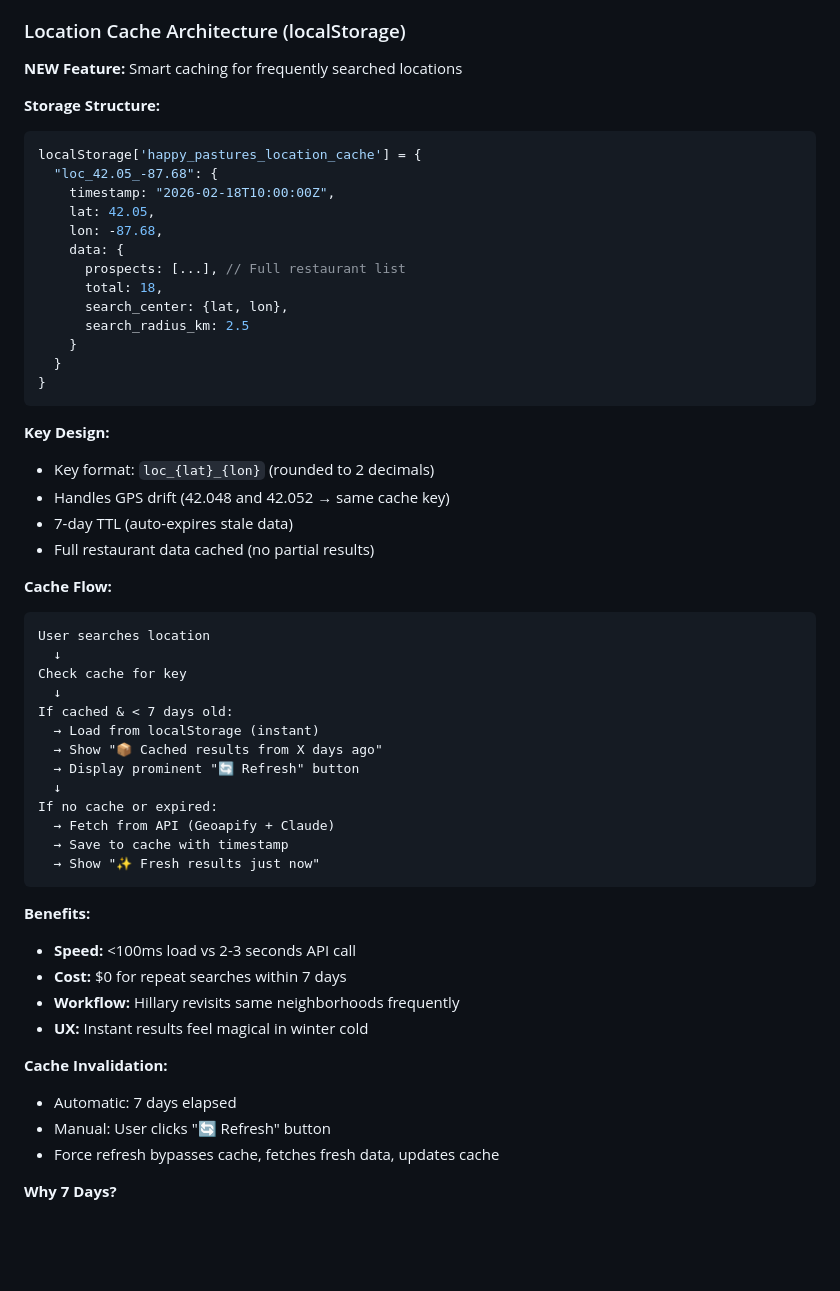
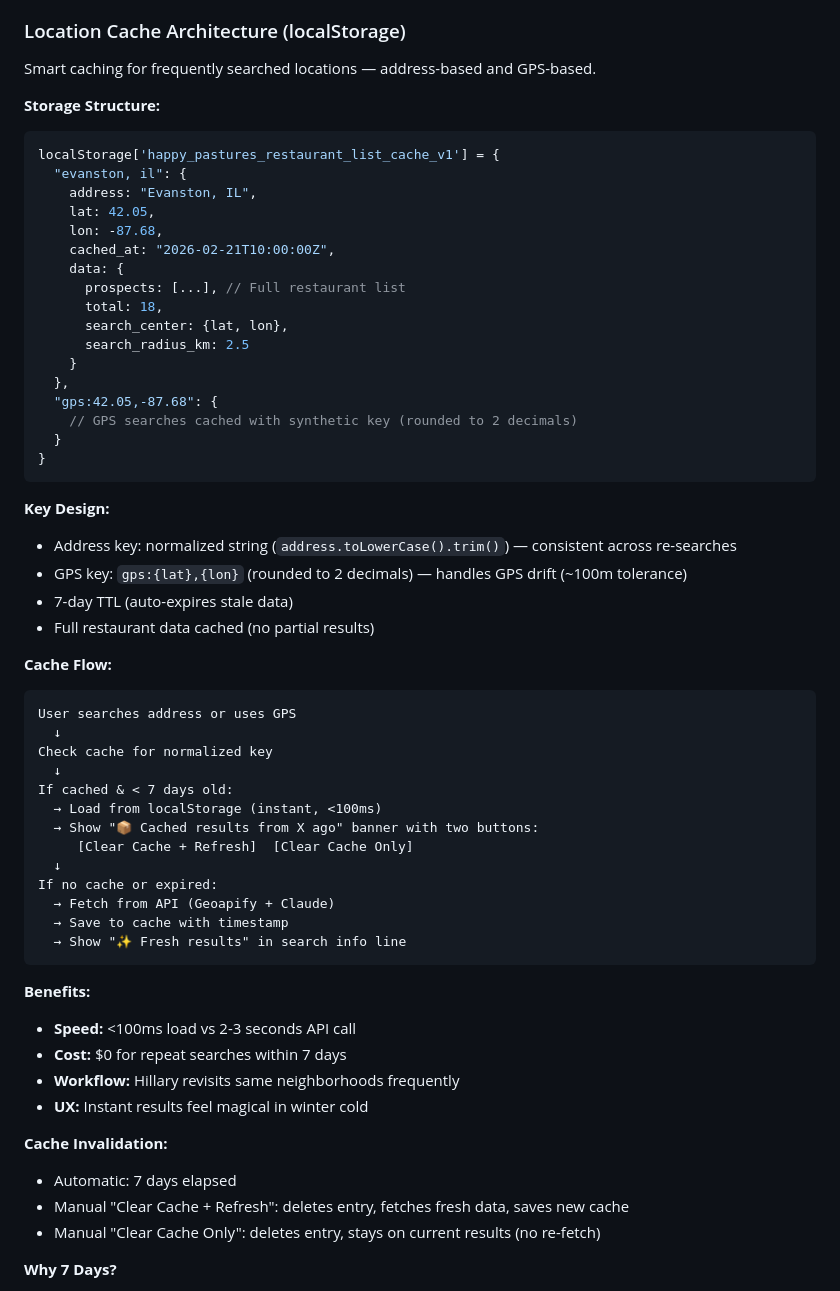
Before and after one commit to Dwtliao/crisp_takehome, a Markdown page: ARCHITECTURE.md, the part around the change. Drawn GitHub-style; blank space fills up the shorter version.

Commit message:
update MD docs

````diff
--- a/ARCHITECTURE.md
+++ b/ARCHITECTURE.md
@@ -176,46 +176,50 @@ This system helps Hillary sell $30-50/lb artisan cheese by finding high-probabil
 
 ### Location Cache Architecture (localStorage)
 
-**NEW Feature:** Smart caching for frequently searched locations
+Smart caching for frequently searched locations — address-based and GPS-based.
 
 **Storage Structure:**
 ```javascript
-localStorage['happy_pastures_location_cache'] = {
-  "loc_42.05_-87.68": {
-    timestamp: "2026-02-18T10:00:00Z",
+localStorage['happy_pastures_restaurant_list_cache_v1'] = {
+  "evanston, il": {
+    address: "Evanston, IL",
     lat: 42.05,
     lon: -87.68,
+    cached_at: "2026-02-21T10:00:00Z",
     data: {
       prospects: [...], // Full restaurant list
       total: 18,
       search_center: {lat, lon},
       search_radius_km: 2.5
     }
+  },
+  "gps:42.05,-87.68": {
+    // GPS searches cached with synthetic key (rounded to 2 decimals)
   }
 }
 ```
 
 **Key Design:**
-- Key format: `loc_{lat}_{lon}` (rounded to 2 decimals)
-- Handles GPS drift (42.048 and 42.052 → same cache key)
+- Address key: normalized string (`address.toLowerCase().trim()`) — consistent across re-searches
+- GPS key: `gps:{lat},{lon}` (rounded to 2 decimals) — handles GPS drift (~100m tolerance)
 - 7-day TTL (auto-expires stale data)
 - Full restaurant data cached (no partial results)
 
 **Cache Flow:**
 ```
-User searches location
+User searches address or uses GPS
   ↓
-Check cache for key
+Check cache for normalized key
   ↓
 If cached & < 7 days old:
-  → Load from localStorage (instant)
-  → Show "📦 Cached results from X days ago"
-  → Display prominent "🔄 Refresh" button
+  → Load from localStorage (instant, <100ms)
+  → Show "📦 Cached results from X ago" banner with two buttons:
+     [Clear Cache + Refresh]  [Clear Cache Only]
   ↓
 If no cache or expired:
   → Fetch from API (Geoapify + Claude)
   → Save to cache with timestamp
-  → Show "✨ Fresh results just now"
+  → Show "✨ Fresh results" in search info line
 ```
 
 **Benefits:**
@@ -226,8 +230,8 @@ If no cache or expired:
 
 **Cache Invalidation:**
 - Automatic: 7 days elapsed
-- Manual: User clicks "🔄 Refresh" button
-- Force refresh bypasses cache, fetches fresh data, updates cache
+- Manual "Clear Cache + Refresh": deletes entry, fetches fresh data, saves new cache
+- Manual "Clear Cache Only": deletes entry, stays on current results (no re-fetch)
 
 **Why 7 Days?**
 - Restaurant landscape changes slowly
````
Also changed, not shown: DEMO_GUIDE_SHORT.md (+1 -0 lines), README.md (+5 -4 lines).
